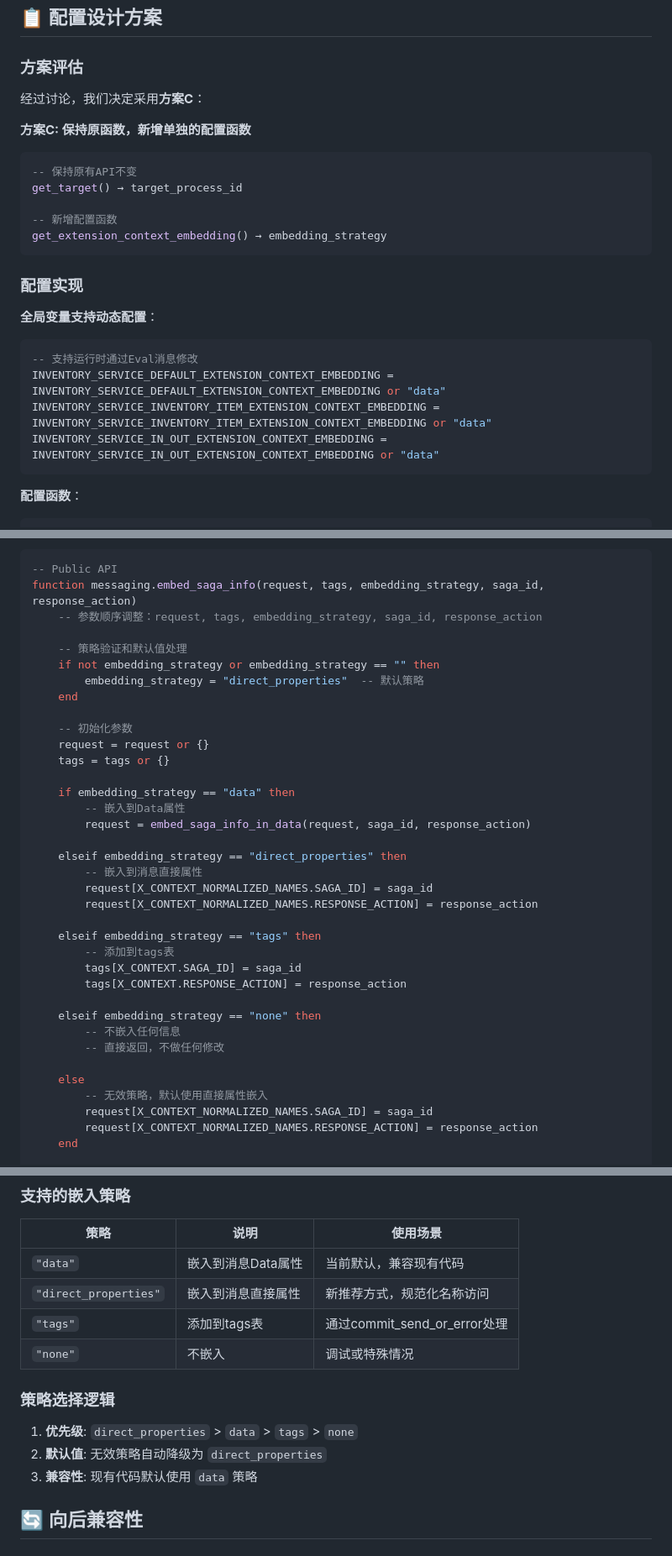
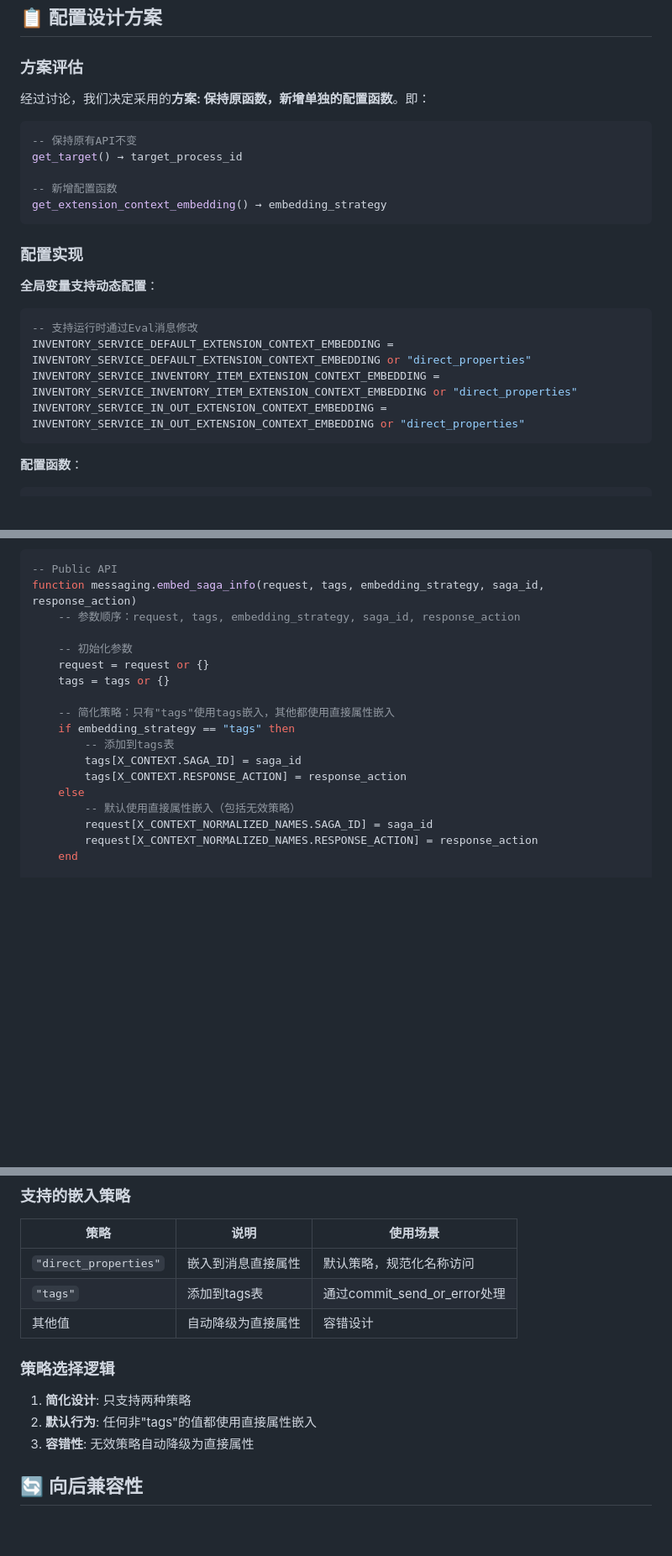
Before and after one commit to dddappp/A-AO-Demo, a Markdown page: docs/drafts/Extension-Context-Embedding-Strategy-Design.md, 3 parts joined by grey strips. Shown at 84% size. GitHub-like rendering; blank space fills up the shorter version.

Commit message:
docs: simplify extension context embedding strategy design
- Reduce to only two strategies: direct_properties (default) and tags
- Simplify logic: any non-tags strategy defaults to direct_properties
- Update default configuration values
- Remove complex strategy validation

````diff
--- a/docs/drafts/Extension-Context-Embedding-Strategy-Design.md
+++ b/docs/drafts/Extension-Context-Embedding-Strategy-Design.md
@@ -12,9 +12,8 @@
 
 ### 方案评估
 
-经过讨论，我们决定采用**方案C**：
+经过讨论，我们决定采用的**方案: 保持原函数，新增单独的配置函数**。即：
 
-**方案C: 保持原函数，新增单独的配置函数**
 ```lua
 -- 保持原有API不变
 get_target() → target_process_id
@@ -28,9 +27,9 @@ get_extension_context_embedding() → embedding_strategy
 **全局变量支持动态配置**：
 ```lua
 -- 支持运行时通过Eval消息修改
-INVENTORY_SERVICE_DEFAULT_EXTENSION_CONTEXT_EMBEDDING = INVENTORY_SERVICE_DEFAULT_EXTENSION_CONTEXT_EMBEDDING or "data"
-INVENTORY_SERVICE_INVENTORY_ITEM_EXTENSION_CONTEXT_EMBEDDING = INVENTORY_SERVICE_INVENTORY_ITEM_EXTENSION_CONTEXT_EMBEDDING or "data"
-INVENTORY_SERVICE_IN_OUT_EXTENSION_CONTEXT_EMBEDDING = INVENTORY_SERVICE_IN_OUT_EXTENSION_CONTEXT_EMBEDDING or "data"
+INVENTORY_SERVICE_DEFAULT_EXTENSION_CONTEXT_EMBEDDING = INVENTORY_SERVICE_DEFAULT_EXTENSION_CONTEXT_EMBEDDING or "direct_properties"
+INVENTORY_SERVICE_INVENTORY_ITEM_EXTENSION_CONTEXT_EMBEDDING = INVENTORY_SERVICE_INVENTORY_ITEM_EXTENSION_CONTEXT_EMBEDDING or "direct_properties"
+INVENTORY_SERVICE_IN_OUT_EXTENSION_CONTEXT_EMBEDDING = INVENTORY_SERVICE_IN_OUT_EXTENSION_CONTEXT_EMBEDDING or "direct_properties"
 ```
 
 **配置函数**：
@@ -88,37 +87,19 @@ end
 ```lua
 -- Public API
 function messaging.embed_saga_info(request, tags, embedding_strategy, saga_id, response_action)
-    -- 参数顺序调整：request, tags, embedding_strategy, saga_id, response_action
-
-    -- 策略验证和默认值处理
-    if not embedding_strategy or embedding_strategy == "" then
-        embedding_strategy = "direct_properties"  -- 默认策略
-    end
+    -- 参数顺序：request, tags, embedding_strategy, saga_id, response_action
 
     -- 初始化参数
     request = request or {}
     tags = tags or {}
 
-    if embedding_strategy == "data" then
-        -- 嵌入到Data属性
-        request = embed_saga_info_in_data(request, saga_id, response_action)
-
-    elseif embedding_strategy == "direct_properties" then
-        -- 嵌入到消息直接属性
-        request[X_CONTEXT_NORMALIZED_NAMES.SAGA_ID] = saga_id
-        request[X_CONTEXT_NORMALIZED_NAMES.RESPONSE_ACTION] = response_action
-
-    elseif embedding_strategy == "tags" then
+    -- 简化策略：只有"tags"使用tags嵌入，其他都使用直接属性嵌入
+    if embedding_strategy == "tags" then
         -- 添加到tags表
         tags[X_CONTEXT.SAGA_ID] = saga_id
         tags[X_CONTEXT.RESPONSE_ACTION] = response_action
-
-    elseif embedding_strategy == "none" then
-        -- 不嵌入任何信息
-        -- 直接返回，不做任何修改
-
     else
-        -- 无效策略，默认使用直接属性嵌入
+        -- 默认使用直接属性嵌入（包括无效策略）
         request[X_CONTEXT_NORMALIZED_NAMES.SAGA_ID] = saga_id
         request[X_CONTEXT_NORMALIZED_NAMES.RESPONSE_ACTION] = response_action
     end
@@ -153,16 +134,15 @@ messaging.commit_send_or_error(status, request_or_error, commit, target, tags)
 
 | 策略 | 说明 | 使用场景 |
 |------|------|----------|
-| `"data"` | 嵌入到消息Data属性 | 当前默认，兼容现有代码 |
-| `"direct_properties"` | 嵌入到消息直接属性 | 新推荐方式，规范化名称访问 |
+| `"direct_properties"` | 嵌入到消息直接属性 | 默认策略，规范化名称访问 |
 | `"tags"` | 添加到tags表 | 通过commit_send_or_error处理 |
-| `"none"` | 不嵌入 | 调试或特殊情况 |
+| 其他值 | 自动降级为直接属性 | 容错设计 |
 
 ### 策略选择逻辑
 
-1. **优先级**: `direct_properties` > `data` > `tags` > `none`
-2. **默认值**: 无效策略自动降级为 `direct_properties`
-3. **兼容性**: 现有代码默认使用 `data` 策略
+1. **简化设计**: 只支持两种策略
+2. **默认行为**: 任何非"tags"的值都使用直接属性嵌入
+3. **容错性**: 无效策略自动降级为直接属性
 
 ## 🔄 向后兼容性
 
````
